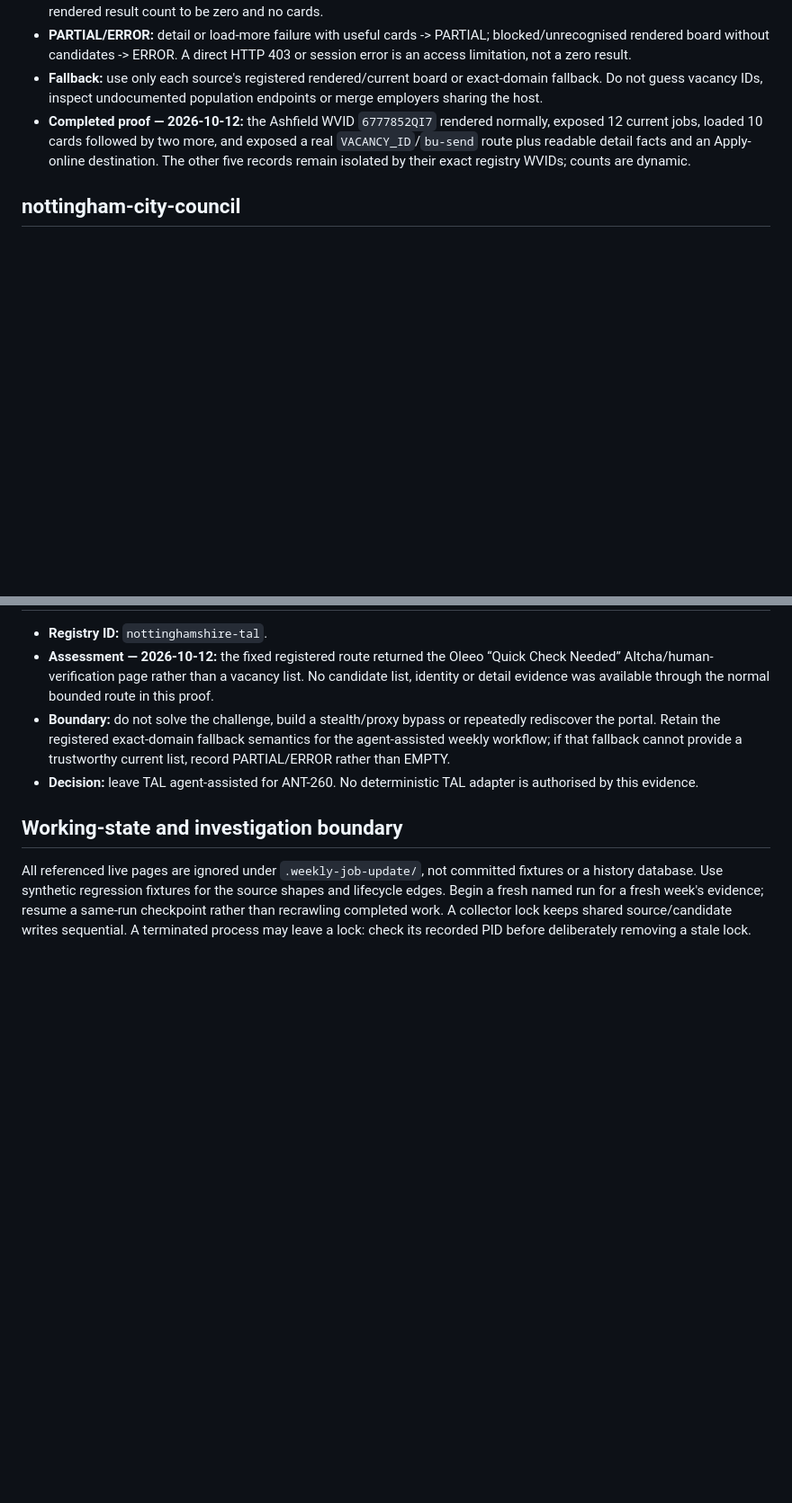
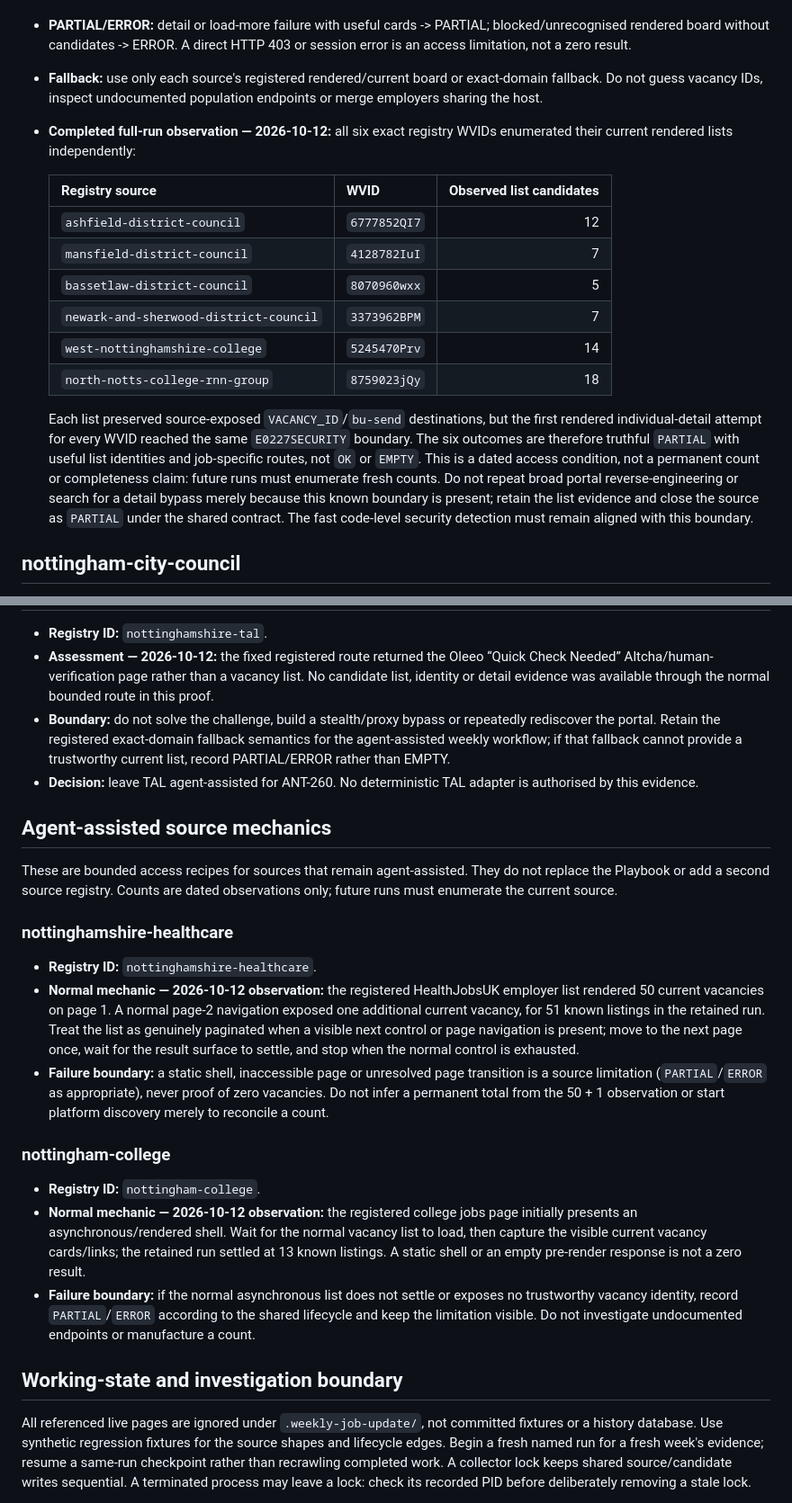
Before and after one commit to anthonytransform-ai/nottinghamshire-jobs, a Markdown page: scripts/collector-access-recipes.md, 2 parts joined by grey strips. Shown at 90% size. GitHub-like rendering; blank space fills up the shorter version.

Commit message:
Consolidate retained weekly source knowledge

```diff
--- a/scripts/collector-access-recipes.md
+++ b/scripts/collector-access-recipes.md
@@ -187,11 +187,28 @@ the current live source and apply the completion/failure contracts below.
 - **Fallback:** use only each source's registered rendered/current board or
   exact-domain fallback. Do not guess vacancy IDs, inspect undocumented
   population endpoints or merge employers sharing the host.
-- **Completed proof — 2026-10-12:** the Ashfield WVID `6777852QI7` rendered
-  normally, exposed 12 current jobs, loaded 10 cards followed by two more, and
-  exposed a real `VACANCY_ID`/`bu-send` route plus readable detail facts and an
-  Apply-online destination. The other five records remain isolated by their
-  exact registry WVIDs; counts are dynamic.
+- **Completed full-run observation — 2026-10-12:** all six exact registry
+  WVIDs enumerated their current rendered lists independently:
+
+  | Registry source | WVID | Observed list candidates |
+  | --- | --- | ---: |
+  | `ashfield-district-council` | `6777852QI7` | 12 |
+  | `mansfield-district-council` | `4128782IuI` | 7 |
+  | `bassetlaw-district-council` | `8070960wxx` | 5 |
+  | `newark-and-sherwood-district-council` | `3373962BPM` | 7 |
+  | `west-nottinghamshire-college` | `5245470Prv` | 14 |
+  | `north-notts-college-rnn-group` | `8759023jQy` | 18 |
+
+  Each list preserved source-exposed `VACANCY_ID`/`bu-send` destinations, but
+  the first rendered individual-detail attempt for every WVID reached the same
+  `E0227SECURITY` boundary. The six outcomes are therefore truthful `PARTIAL`
+  with useful list identities and job-specific routes, not `OK` or `EMPTY`.
+  This is a dated access condition, not a permanent count or completeness
+  claim: future runs must enumerate fresh counts. Do not repeat broad portal
+  reverse-engineering or search for a detail bypass merely because this known
+  boundary is present; retain the list evidence and close the source as
+  `PARTIAL` under the shared contract. The fast code-level security detection
+  must remain aligned with this boundary.
 
 ## nottingham-city-council
 
@@ -238,6 +255,39 @@ the current live source and apply the completion/failure contracts below.
 - **Decision:** leave TAL agent-assisted for ANT-260. No deterministic TAL
   adapter is authorised by this evidence.
 
+## Agent-assisted source mechanics
+
+These are bounded access recipes for sources that remain agent-assisted. They
+do not replace the Playbook or add a second source registry. Counts are dated
+observations only; future runs must enumerate the current source.
+
+### nottinghamshire-healthcare
+
+- **Registry ID:** `nottinghamshire-healthcare`.
+- **Normal mechanic — 2026-10-12 observation:** the registered HealthJobsUK
+  employer list rendered 50 current vacancies on page 1. A normal page-2
+  navigation exposed one additional current vacancy, for 51 known listings in
+  the retained run. Treat the list as genuinely paginated when a visible next
+  control or page navigation is present; move to the next page once, wait for
+  the result surface to settle, and stop when the normal control is exhausted.
+- **Failure boundary:** a static shell, inaccessible page or unresolved page
+  transition is a source limitation (`PARTIAL`/`ERROR` as appropriate), never
+  proof of zero vacancies. Do not infer a permanent total from the 50 + 1
+  observation or start platform discovery merely to reconcile a count.
+
+### nottingham-college
+
+- **Registry ID:** `nottingham-college`.
+- **Normal mechanic — 2026-10-12 observation:** the registered college jobs
+  page initially presents an asynchronous/rendered shell. Wait for the normal
+  vacancy list to load, then capture the visible current vacancy cards/links;
+  the retained run settled at 13 known listings. A static shell or an empty
+  pre-render response is not a zero result.
+- **Failure boundary:** if the normal asynchronous list does not settle or
+  exposes no trustworthy vacancy identity, record `PARTIAL`/`ERROR` according
+  to the shared lifecycle and keep the limitation visible. Do not investigate
+  undocumented endpoints or manufacture a count.
+
 ## Working-state and investigation boundary
 
 All referenced live pages are ignored under `.weekly-job-update/`, not committed
```
Also changed, not shown: 1 other file.
